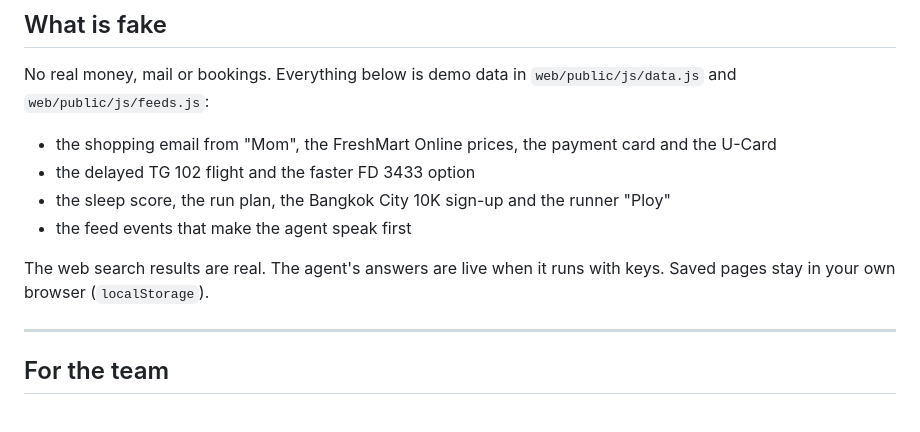
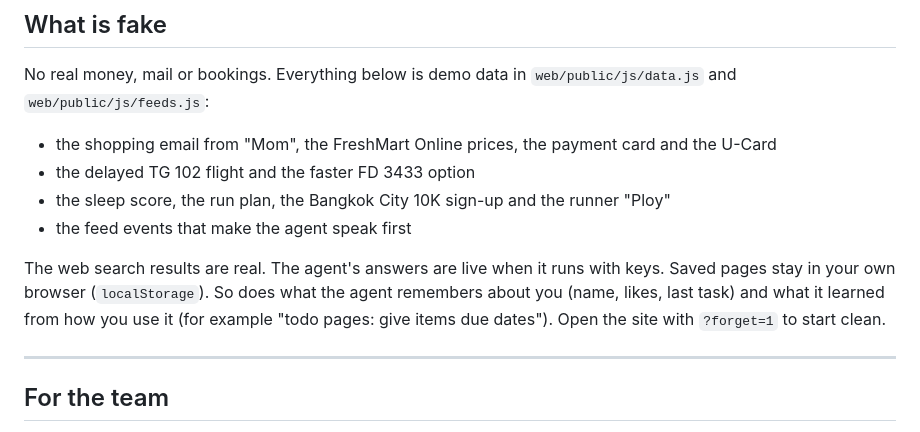
Before and after one commit to osizk/hackathon-team, a Markdown page: README.md, the part around the change. GitHub-like rendering.

Commit message:
README: memory and learned preferences stay in the browser; ?forget=1

```diff
--- a/README.md
+++ b/README.md
@@ -135,7 +135,10 @@ No real money, mail or bookings. Everything below is demo data in
 - the feed events that make the agent speak first
 
 The web search results are real. The agent's answers are live when it runs
-with keys. Saved pages stay in your own browser (`localStorage`).
+with keys. Saved pages stay in your own browser (`localStorage`). So does
+what the agent remembers about you (name, likes, last task) and what it
+learned from how you use it (for example "todo pages: give items due dates").
+Open the site with `?forget=1` to start clean.
 
 ---
 
```
